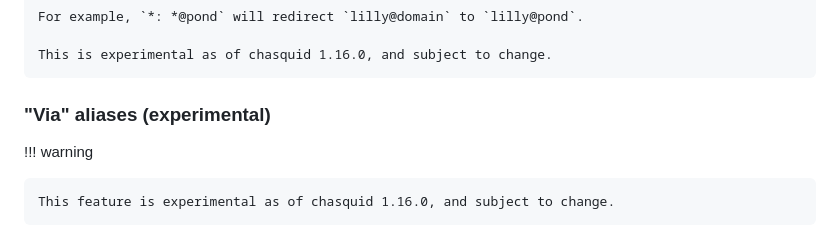
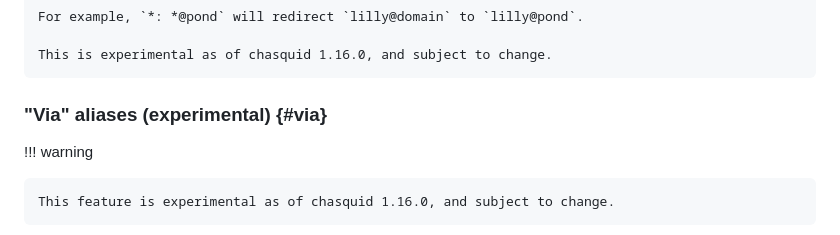
Before and after one commit to albertito/chasquid, a Markdown page: docs/aliases.md, the part around the change. Drawn GitHub-style.

```diff
--- a/docs/aliases.md
+++ b/docs/aliases.md
@@ -86,7 +86,7 @@ pepe: jose
 
     This is experimental as of chasquid 1.16.0, and subject to change.
 
-### "Via" aliases (experimental)
+### "Via" aliases (experimental) {#via}
 
 !!! warning
 
```
Also changed, not shown: docs/relnotes.md (+11 -0 lines).
